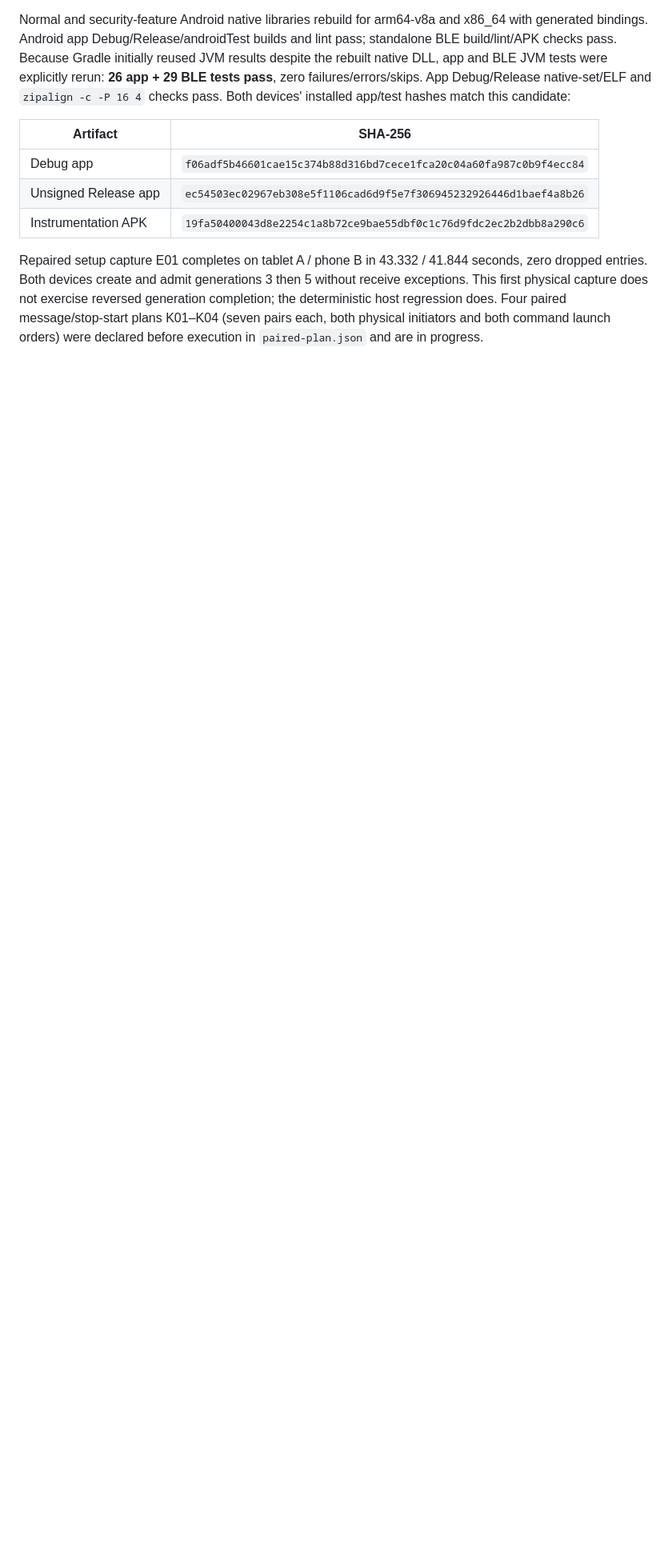
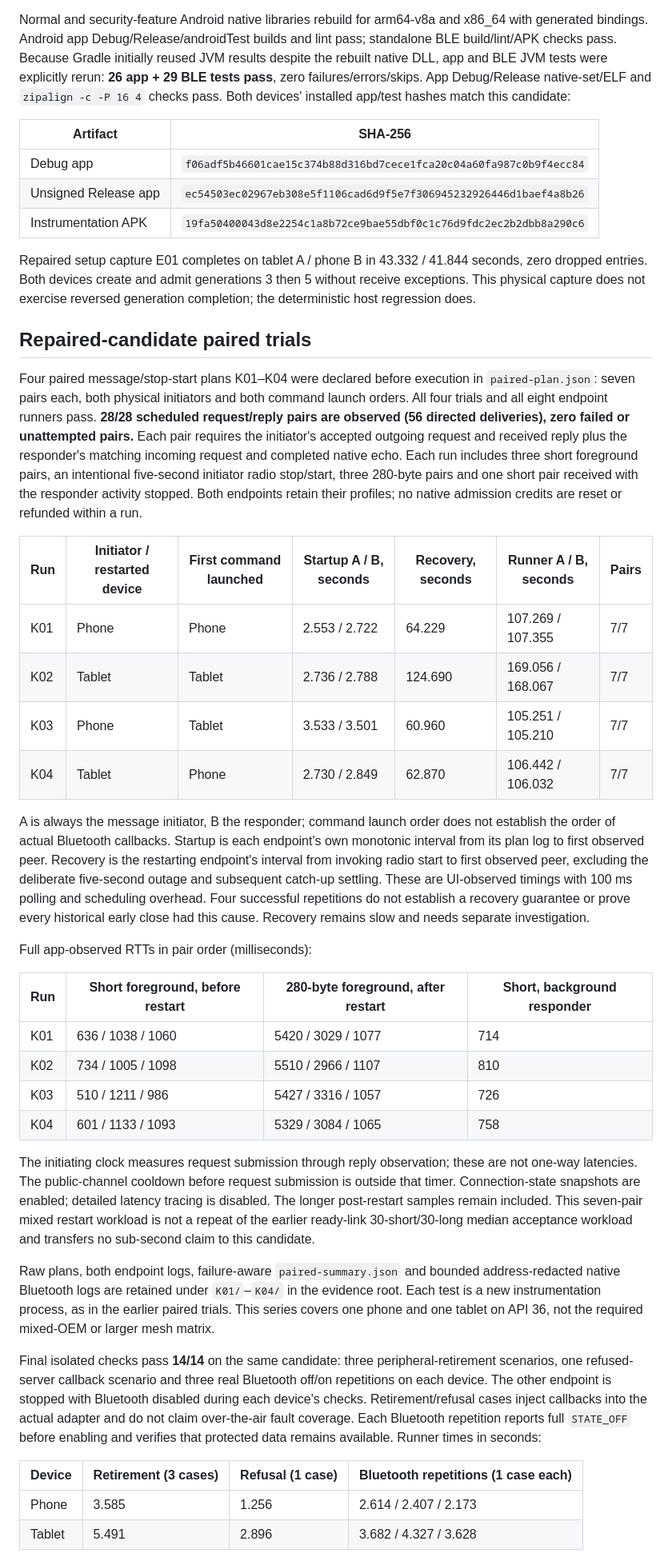
Before and after one commit to wickesjon/meshChat, a Markdown page: docs/testing/MC-025-setup-order-results-2026-09-26.md, the part around one of its changes. Shown at 80% size. GitHub-like rendering; blank space fills up the shorter version.

Commit message:
MC-025 record repaired setup-order device trials

```diff
--- a/docs/testing/MC-025-setup-order-results-2026-09-26.md
+++ b/docs/testing/MC-025-setup-order-results-2026-09-26.md
@@ -42,4 +42,38 @@ Normal and security-feature Android native libraries rebuild for arm64-v8a and x
 | Unsigned Release app | `ec54503ec02967eb308e5f1106cad6d9f5e7f306945232926446d1baef4a8b26` |
 | Instrumentation APK | `19fa50400043d8e2254c1a8b72ce9bae55dbf0c1c76d9fdc2ec2b2dbb8a290c6` |
 
-Repaired setup capture E01 completes on tablet A / phone B in 43.332 / 41.844 seconds, zero dropped entries. Both devices create and admit generations 3 then 5 without receive exceptions. This first physical capture does not exercise reversed generation completion; the deterministic host regression does. Four paired message/stop-start plans K01–K04 (seven pairs each, both physical initiators and both command launch orders) were declared before execution in `paired-plan.json` and are in progress.
+Repaired setup capture E01 completes on tablet A / phone B in 43.332 / 41.844 seconds, zero dropped entries. Both devices create and admit generations 3 then 5 without receive exceptions. This physical capture does not exercise reversed generation completion; the deterministic host regression does.
+
+## Repaired-candidate paired trials
+
+Four paired message/stop-start plans K01–K04 were declared before execution in `paired-plan.json`: seven pairs each, both physical initiators and both command launch orders. All four trials and all eight endpoint runners pass. **28/28 scheduled request/reply pairs are observed (56 directed deliveries), zero failed or unattempted pairs.** Each pair requires the initiator's accepted outgoing request and received reply plus the responder's matching incoming request and completed native echo. Each run includes three short foreground pairs, an intentional five-second initiator radio stop/start, three 280-byte pairs and one short pair received with the responder activity stopped. Both endpoints retain their profiles; no native admission credits are reset or refunded within a run.
+
+| Run | Initiator / restarted device | First command launched | Startup A / B, seconds | Recovery, seconds | Runner A / B, seconds | Pairs |
+|---|---|---|---|---|---|---|
+| K01 | Phone | Phone | 2.553 / 2.722 | 64.229 | 107.269 / 107.355 | 7/7 |
+| K02 | Tablet | Tablet | 2.736 / 2.788 | 124.690 | 169.056 / 168.067 | 7/7 |
+| K03 | Phone | Tablet | 3.533 / 3.501 | 60.960 | 105.251 / 105.210 | 7/7 |
+| K04 | Tablet | Phone | 2.730 / 2.849 | 62.870 | 106.442 / 106.032 | 7/7 |
+
+A is always the message initiator, B the responder; command launch order does not establish the order of actual Bluetooth callbacks. Startup is each endpoint's own monotonic interval from its plan log to first observed peer. Recovery is the restarting endpoint's interval from invoking radio start to first observed peer, excluding the deliberate five-second outage and subsequent catch-up settling. These are UI-observed timings with 100 ms polling and scheduling overhead. Four successful repetitions do not establish a recovery guarantee or prove every historical early close had this cause. Recovery remains slow and needs separate investigation.
+
+Full app-observed RTTs in pair order (milliseconds):
+
+| Run | Short foreground, before restart | 280-byte foreground, after restart | Short, background responder |
+|---|---|---|---|
+| K01 | 636 / 1038 / 1060 | 5420 / 3029 / 1077 | 714 |
+| K02 | 734 / 1005 / 1098 | 5510 / 2966 / 1107 | 810 |
+| K03 | 510 / 1211 / 986 | 5427 / 3316 / 1057 | 726 |
+| K04 | 601 / 1133 / 1093 | 5329 / 3084 / 1065 | 758 |
+
+The initiating clock measures request submission through reply observation; these are not one-way latencies. The public-channel cooldown before request submission is outside that timer. Connection-state snapshots are enabled; detailed latency tracing is disabled. The longer post-restart samples remain included. This seven-pair mixed restart workload is not a repeat of the earlier ready-link 30-short/30-long median acceptance workload and transfers no sub-second claim to this candidate.
+
+Raw plans, both endpoint logs, failure-aware `paired-summary.json` and bounded address-redacted native Bluetooth logs are retained under `K01/`–`K04/` in the evidence root. Each test is a new instrumentation process, as in the earlier paired trials. This series covers one phone and one tablet on API 36, not the required mixed-OEM or larger mesh matrix.
+
+Final isolated checks pass **14/14** on the same candidate: three peripheral-retirement scenarios, one refused-server callback scenario and three real Bluetooth off/on repetitions on each device. The other endpoint is stopped with Bluetooth disabled during each device's checks. Retirement/refusal cases inject callbacks into the actual adapter and do not claim over-the-air fault coverage. Each Bluetooth repetition reports full `STATE_OFF` before enabling and verifies that protected data remains available. Runner times in seconds:
+
+| Device | Retirement (3 cases) | Refusal (1 case) | Bluetooth repetitions (1 case each) |
+|---|---|---|---|
+| Phone | 3.585 | 1.256 | 2.614 / 2.407 / 2.173 |
+| Tablet | 5.491 | 2.896 | 3.682 / 4.327 / 3.628 |
+
```
Also changed, not shown: other parts of docs/testing/MC-025-setup-order-results-2026-09-26.md (+13 -1 lines), 1 other file.
